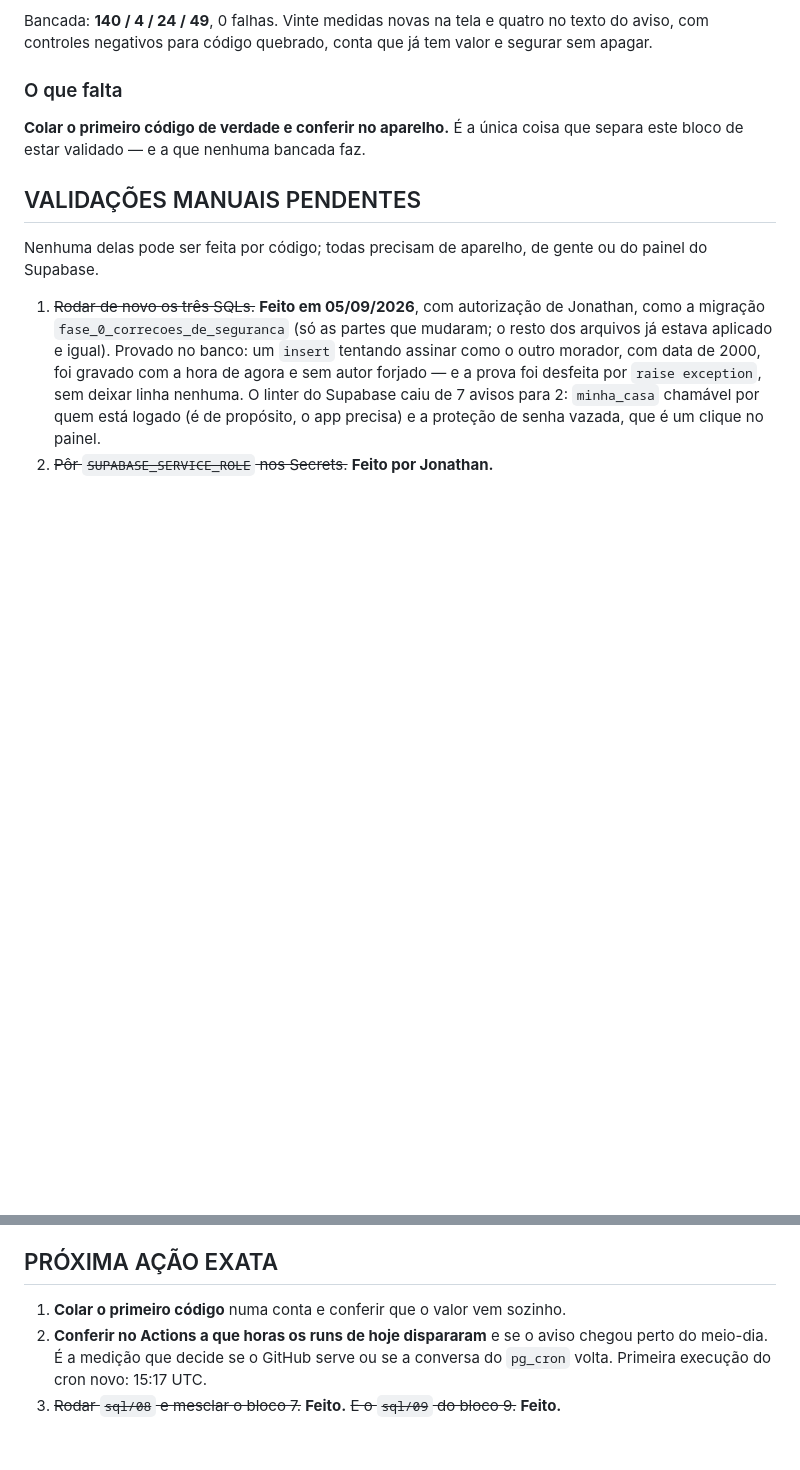
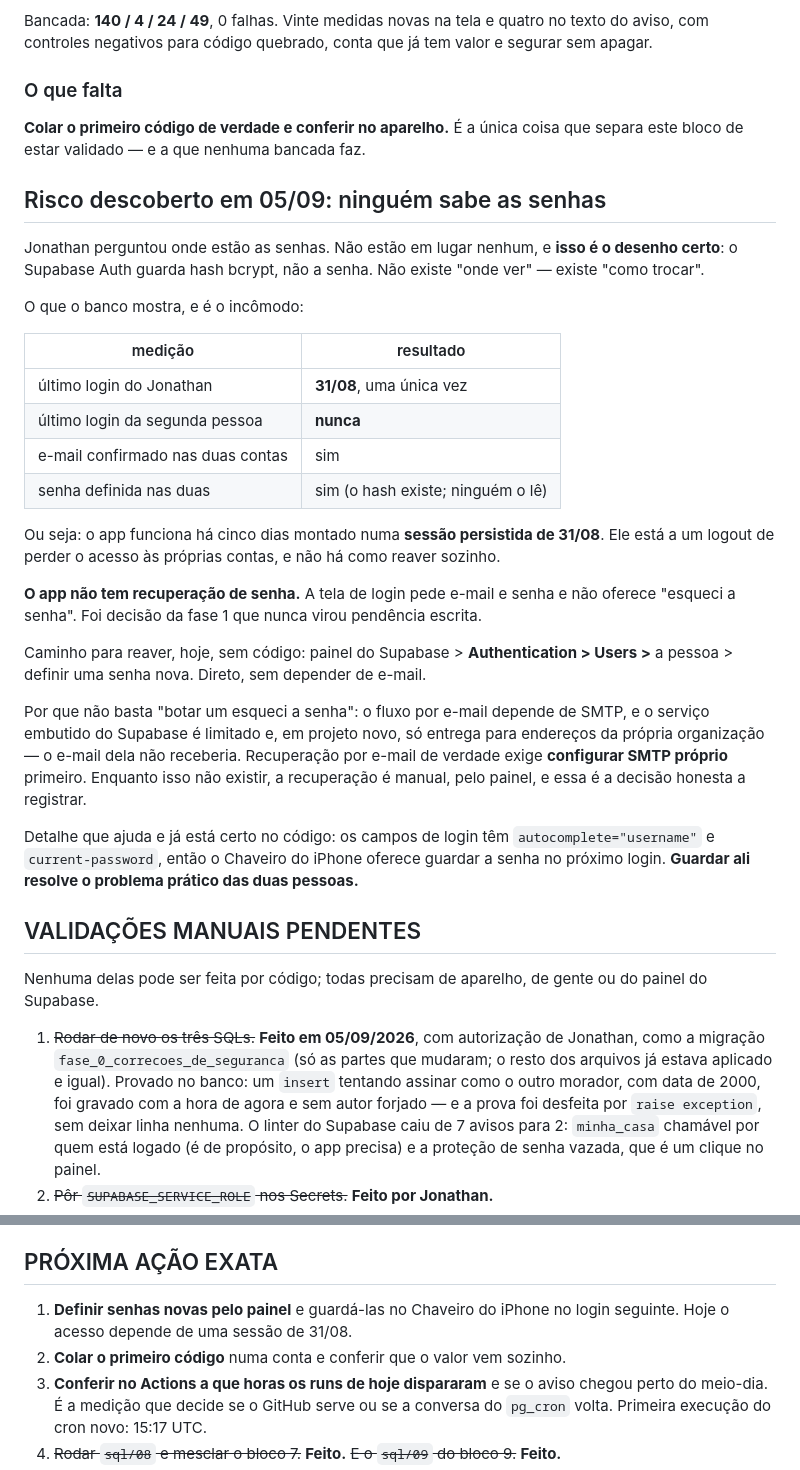
Before and after one commit to profjonathansousa/contas-casa, a Markdown page: ESTADO.md, 2 parts joined by grey strips. Drawn GitHub-style; blank space fills up the shorter version.

Commit message:
docs: ninguem sabe as senhas, e o app nao tem como reaver
Jonathan perguntou onde estao as senhas. Nao estao em lugar nenhum: o
Supabase Auth guarda hash bcrypt. Isso e o desenho certo, mas revelou um
risco que nunca tinha virado pendencia escrita.

O banco mostra que o ultimo login dele foi em 31/08, uma unica vez, e que a
segunda pessoa nunca entrou. O app funciona ha cinco dias montado numa
sessao persistida -- esta a um logout de perder o acesso, sem como reaver
sozinho.

A tela de login nao oferece "esqueci a senha". O caminho hoje e o painel do
Supabase, Authentication > Users, definindo senha nova. Botar o fluxo por
e-mail exigiria SMTP proprio antes: o servico embutido do Supabase e
limitado e, em projeto novo, so entrega para enderecos da organizacao.

Fica registrado tambem o que ja esta certo no codigo: os campos de login tem
autocomplete de username e current-password, entao o Chaveiro do iPhone
oferece guardar no proximo login, o que resolve o problema pratico.

Nenhum e-mail e nenhuma senha entram neste arquivo.

Co-Authored-By: Claude Opus 5 <noreply@anthropic.com>
Claude-Session: https://claude.ai/code/session_01FybDQFsCYfj9sYLfQiF5qY

```diff
--- a/ESTADO.md
+++ b/ESTADO.md
@@ -1006,6 +1006,45 @@ tem valor e segurar sem apagar.
 **Colar o primeiro código de verdade e conferir no aparelho.** É a única coisa
 que separa este bloco de estar validado — e a que nenhuma bancada faz.
 
+## Risco descoberto em 05/09: ninguém sabe as senhas
+
+Jonathan perguntou onde estão as senhas. Não estão em lugar nenhum, e **isso é
+o desenho certo**: o Supabase Auth guarda hash bcrypt, não a senha. Não existe
+"onde ver" — existe "como trocar".
+
+O que o banco mostra, e é o incômodo:
+
+| medição | resultado |
+|---|---|
+| último login do Jonathan | **31/08**, uma única vez |
+| último login da segunda pessoa | **nunca** |
+| e-mail confirmado nas duas contas | sim |
+| senha definida nas duas | sim (o hash existe; ninguém o lê) |
+
+Ou seja: o app funciona há cinco dias montado numa **sessão persistida de
+31/08**. Ele está a um logout de perder o acesso às próprias contas, e não há
+como reaver sozinho.
+
+**O app não tem recuperação de senha.** A tela de login pede e-mail e senha e
+não oferece "esqueci a senha". Foi decisão da fase 1 que nunca virou pendência
+escrita.
+
+Caminho para reaver, hoje, sem código: painel do Supabase >
+**Authentication > Users >** a pessoa > definir uma senha nova. Direto, sem
+depender de e-mail.
+
+Por que não basta "botar um esqueci a senha": o fluxo por e-mail depende de
+SMTP, e o serviço embutido do Supabase é limitado e, em projeto novo, só
+entrega para endereços da própria organização — o e-mail dela não receberia.
+Recuperação por e-mail de verdade exige **configurar SMTP próprio** primeiro.
+Enquanto isso não existir, a recuperação é manual, pelo painel, e essa é a
+decisão honesta a registrar.
+
+Detalhe que ajuda e já está certo no código: os campos de login têm
+`autocomplete="username"` e `current-password`, então o Chaveiro do iPhone
+oferece guardar a senha no próximo login. **Guardar ali resolve o problema
+prático das duas pessoas.**
+
 ## VALIDAÇÕES MANUAIS PENDENTES
 
 Nenhuma delas pode ser feita por código; todas precisam de aparelho, de gente
@@ -1060,7 +1099,9 @@ não é código — é uso e prova no aparelho.
 
 ## PRÓXIMA AÇÃO EXATA
 
-1. **Colar o primeiro código** numa conta e conferir que o valor vem sozinho.
+1. **Definir senhas novas pelo painel** e guardá-las no Chaveiro do iPhone no
+   login seguinte. Hoje o acesso depende de uma sessão de 31/08.
+2. **Colar o primeiro código** numa conta e conferir que o valor vem sozinho.
 2. **Conferir no Actions a que horas os runs de hoje dispararam** e se o aviso
    chegou perto do meio-dia. É a medição que decide se o GitHub serve ou se a
    conversa do `pg_cron` volta. Primeira execução do cron novo: 15:17 UTC.
```
